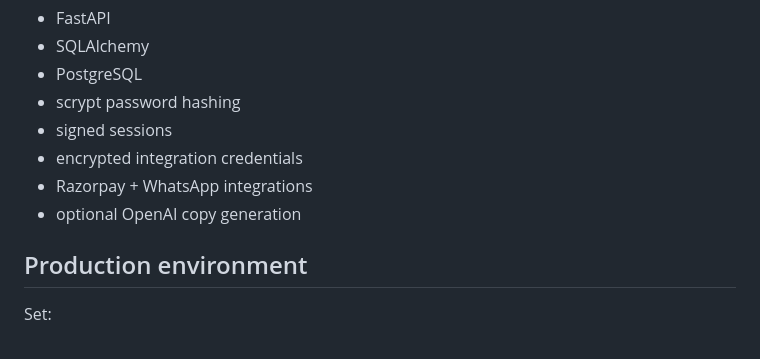
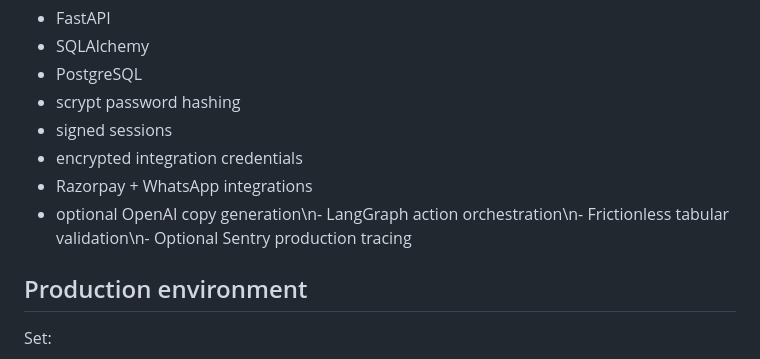
Before and after one commit to AloneRider-pixel/recoverflow, a Markdown page: README.md, the part around the change. GitHub-like rendering.

Commit message:
docs: update RecoverFlow product and OSS architecture

```diff
--- a/README.md
+++ b/README.md
@@ -43,7 +43,7 @@ The API uses signed bearer tokens. Browser sessions remain isolated from API aut
 - signed sessions
 - encrypted integration credentials
 - Razorpay + WhatsApp integrations
-- optional OpenAI copy generation
+- optional OpenAI copy generation\n- LangGraph action orchestration\n- Frictionless tabular validation\n- Optional Sentry production tracing
 
 ## Production environment
 
```
